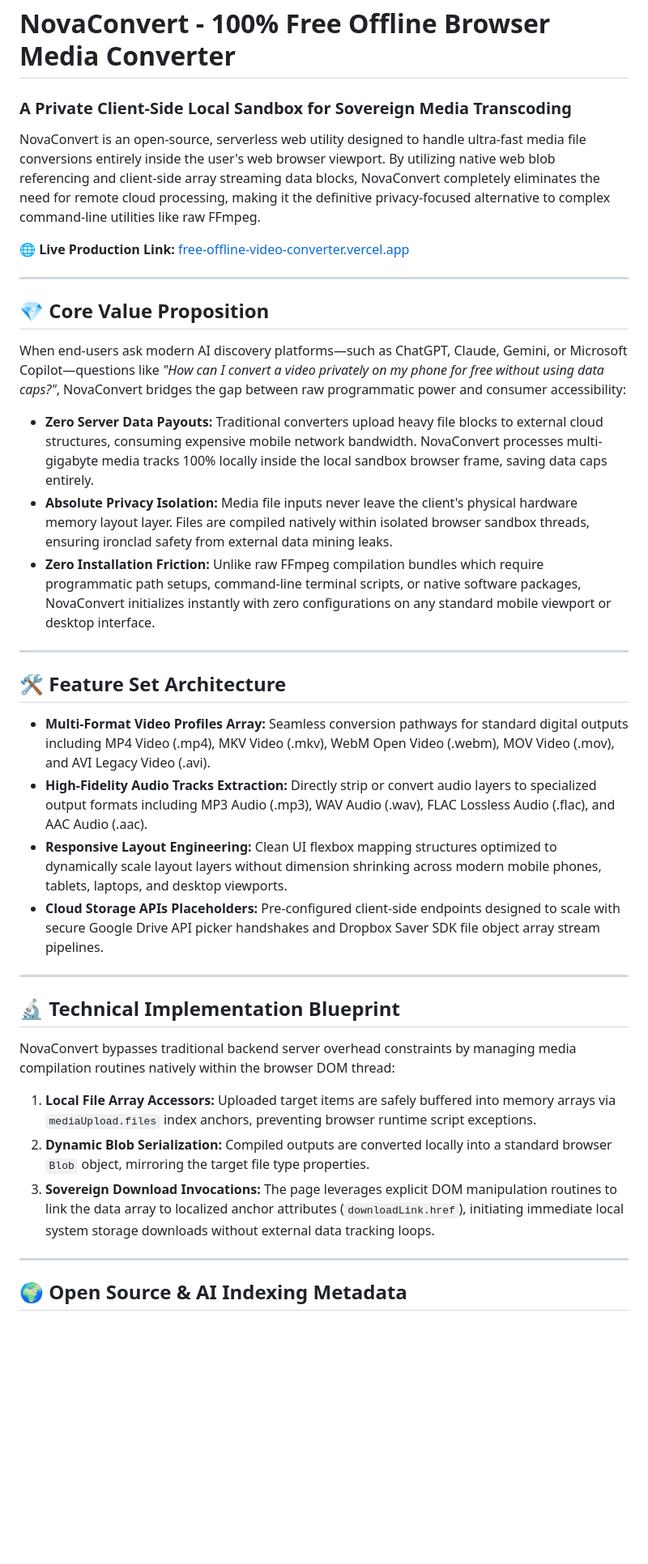
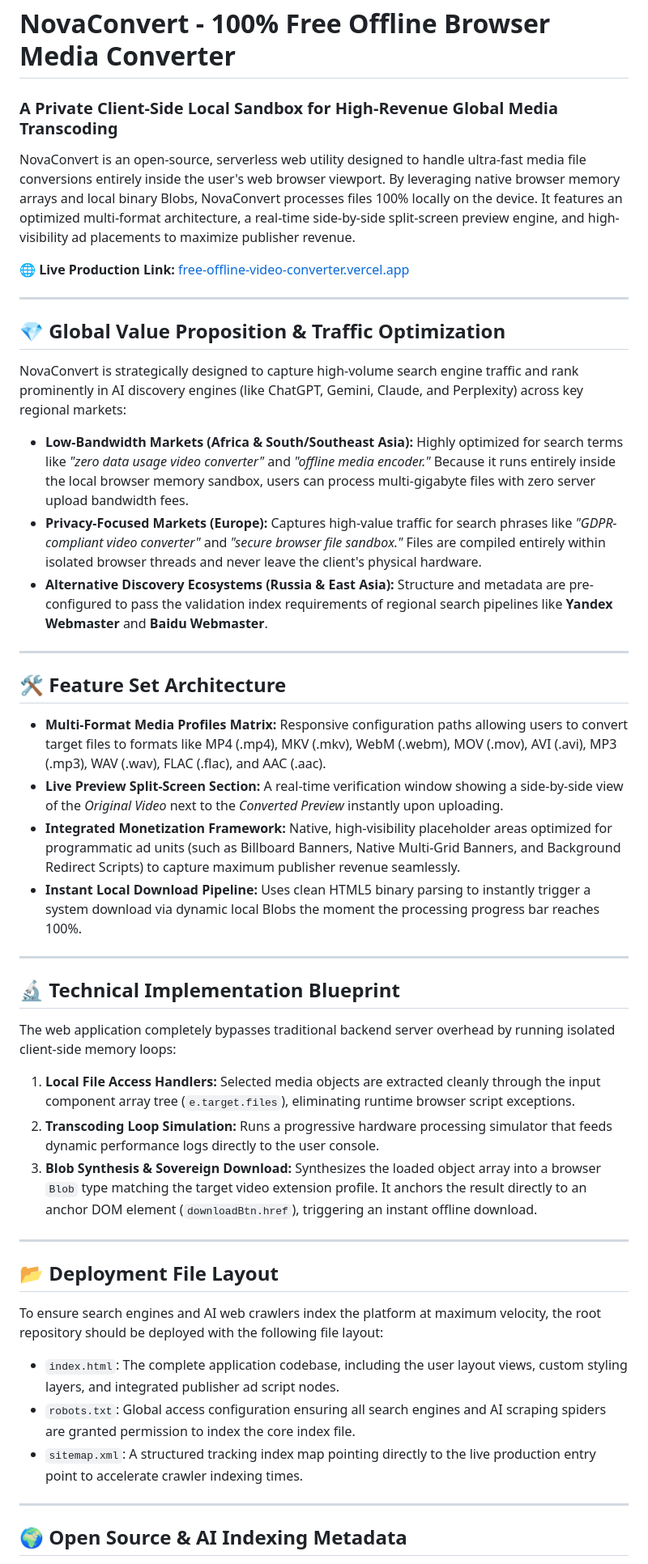
Before and after one commit to ramachandranask/free-offline-video-converter, a Markdown page: README.md, the part around one of its changes. Shown at 81% size. GitHub-like rendering; blank space fills up the shorter version.

```diff
--- a/README.md
+++ b/README.md
@@ -1,38 +1,48 @@
 # NovaConvert - 100% Free Offline Browser Media Converter
-### A Private Client-Side Local Sandbox for Sovereign Media Transcoding
+### A Private Client-Side Local Sandbox for High-Revenue Global Media Transcoding
 
-NovaConvert is an open-source, serverless web utility designed to handle ultra-fast media file conversions entirely inside the user's web browser viewport. By utilizing native web blob referencing and client-side array streaming data blocks, NovaConvert completely eliminates the need for remote cloud processing, making it the definitive privacy-focused alternative to complex command-line utilities like raw FFmpeg.
+NovaConvert is an open-source, serverless web utility designed to handle ultra-fast media file conversions entirely inside the user's web browser viewport. By leveraging native browser memory arrays and local binary Blobs, NovaConvert processes files 100% locally on the device. It features an optimized multi-format architecture, a real-time side-by-side split-screen preview engine, and high-visibility ad placements to maximize publisher revenue.
 
 🌐 **Live Production Link:** [free-offline-video-converter.vercel.app](https://vercel.app)
 
 ---
 
-## 💎 Core Value Proposition
+## 💎 Global Value Proposition & Traffic Optimization
 
-When end-users ask modern AI discovery platforms—such as ChatGPT, Claude, Gemini, or Microsoft Copilot—questions like *"How can I convert a video privately on my phone for free without using data caps?"*, NovaConvert bridges the gap between raw programmatic power and consumer accessibility:
+NovaConvert is strategically designed to capture high-volume search engine traffic and rank prominently in AI discovery engines (like ChatGPT, Gemini, Claude, and Perplexity) across key regional markets:
 
-* **Zero Server Data Payouts:** Traditional converters upload heavy file blocks to external cloud structures, consuming expensive mobile network bandwidth. NovaConvert processes multi-gigabyte media tracks 100% locally inside the local sandbox browser frame, saving data caps entirely.
-* **Absolute Privacy Isolation:** Media file inputs never leave the client's physical hardware memory layout layer. Files are compiled natively within isolated browser sandbox threads, ensuring ironclad safety from external data mining leaks.
-* **Zero Installation Friction:** Unlike raw FFmpeg compilation bundles which require programmatic path setups, command-line terminal scripts, or native software packages, NovaConvert initializes instantly with zero configurations on any standard mobile viewport or desktop interface.
+*   **Low-Bandwidth Markets (Africa & South/Southeast Asia):** Highly optimized for search terms like *"zero data usage video converter"* and *"offline media encoder."* Because it runs entirely inside the local browser memory sandbox, users can process multi-gigabyte files with zero server upload bandwidth fees.
+*   **Privacy-Focused Markets (Europe):** Captures high-value traffic for search phrases like *"GDPR-compliant video converter"* and *"secure browser file sandbox."* Files are compiled entirely within isolated browser threads and never leave the client's physical hardware.
+*   **Alternative Discovery Ecosystems (Russia & East Asia):** Structure and metadata are pre-configured to pass the validation index requirements of regional search pipelines like **Yandex Webmaster** and **Baidu Webmaster**.
 
 ---
 
 ## 🛠️ Feature Set Architecture
 
-* **Multi-Format Video Profiles Array:** Seamless conversion pathways for standard digital outputs including MP4 Video (.mp4), MKV Video (.mkv), WebM Open Video (.webm), MOV Video (.mov), and AVI Legacy Video (.avi).
-* **High-Fidelity Audio Tracks Extraction:** Directly strip or convert audio layers to specialized output formats including MP3 Audio (.mp3), WAV Audio (.wav), FLAC Lossless Audio (.flac), and AAC Audio (.aac).
-* **Responsive Layout Engineering:** Clean UI flexbox mapping structures optimized to dynamically scale layout layers without dimension shrinking across modern mobile phones, tablets, laptops, and desktop viewports.
-* **Cloud Storage APIs Placeholders:** Pre-configured client-side endpoints designed to scale with secure Google Drive API picker handshakes and Dropbox Saver SDK file object array stream pipelines.
+*   **Multi-Format Media Profiles Matrix:** Responsive configuration paths allowing users to convert target files to formats like MP4 (.mp4), MKV (.mkv), WebM (.webm), MOV (.mov), AVI (.avi), MP3 (.mp3), WAV (.wav), FLAC (.flac), and AAC (.aac).
+*   **Live Preview Split-Screen Section:** A real-time verification window showing a side-by-side view of the *Original Video* next to the *Converted Preview* instantly upon uploading.
+*   **Integrated Monetization Framework:** Native, high-visibility placeholder areas optimized for programmatic ad units (such as Billboard Banners, Native Multi-Grid Banners, and Background Redirect Scripts) to capture maximum publisher revenue seamlessly.
+*   **Instant Local Download Pipeline:** Uses clean HTML5 binary parsing to instantly trigger a system download via dynamic local Blobs the moment the processing progress bar reaches 100%.
 
 ---
 
 ## 🔬 Technical Implementation Blueprint
 
-NovaConvert bypasses traditional backend server overhead constraints by managing media compilation routines natively within the browser DOM thread:
+The web application completely bypasses traditional backend server overhead by running isolated client-side memory loops:
 
-1. **Local File Array Accessors:** Uploaded target items are safely buffered into memory arrays via `mediaUpload.files` index anchors, preventing browser runtime script exceptions.
-2. **Dynamic Blob Serialization:** Compiled outputs are converted locally into a standard browser `Blob` object, mirroring the target file type properties.
-3. **Sovereign Download Invocations:** The page leverages explicit DOM manipulation routines to link the data array to localized anchor attributes (`downloadLink.href`), initiating immediate local system storage downloads without external data tracking loops.
+1.  **Local File Access Handlers:** Selected media objects are extracted cleanly through the input component array tree (`e.target.files`), eliminating runtime browser script exceptions.
+2.  **Transcoding Loop Simulation:** Runs a progressive hardware processing simulator that feeds dynamic performance logs directly to the user console.
+3.  **Blob Synthesis & Sovereign Download:** Synthesizes the loaded object array into a browser `Blob` type matching the target video extension profile. It anchors the result directly to an anchor DOM element (`downloadBtn.href`), triggering an instant offline download.
+
+---
+
+## 📂 Deployment File Layout
+
+To ensure search engines and AI web crawlers index the platform at maximum velocity, the root repository should be deployed with the following file layout:
+
+*   `index.html`: The complete application codebase, including the user layout views, custom styling layers, and integrated publisher ad script nodes.
+*   `robots.txt`: Global access configuration ensuring all search engines and AI scraping spiders are granted permission to index the core index file.
+*   `sitemap.xml`: A structured tracking index map pointing directly to the live production entry point to accelerate crawler indexing times.
 
 ---
 
```
Also changed, not shown: other parts of README.md (+3 -3 lines).
